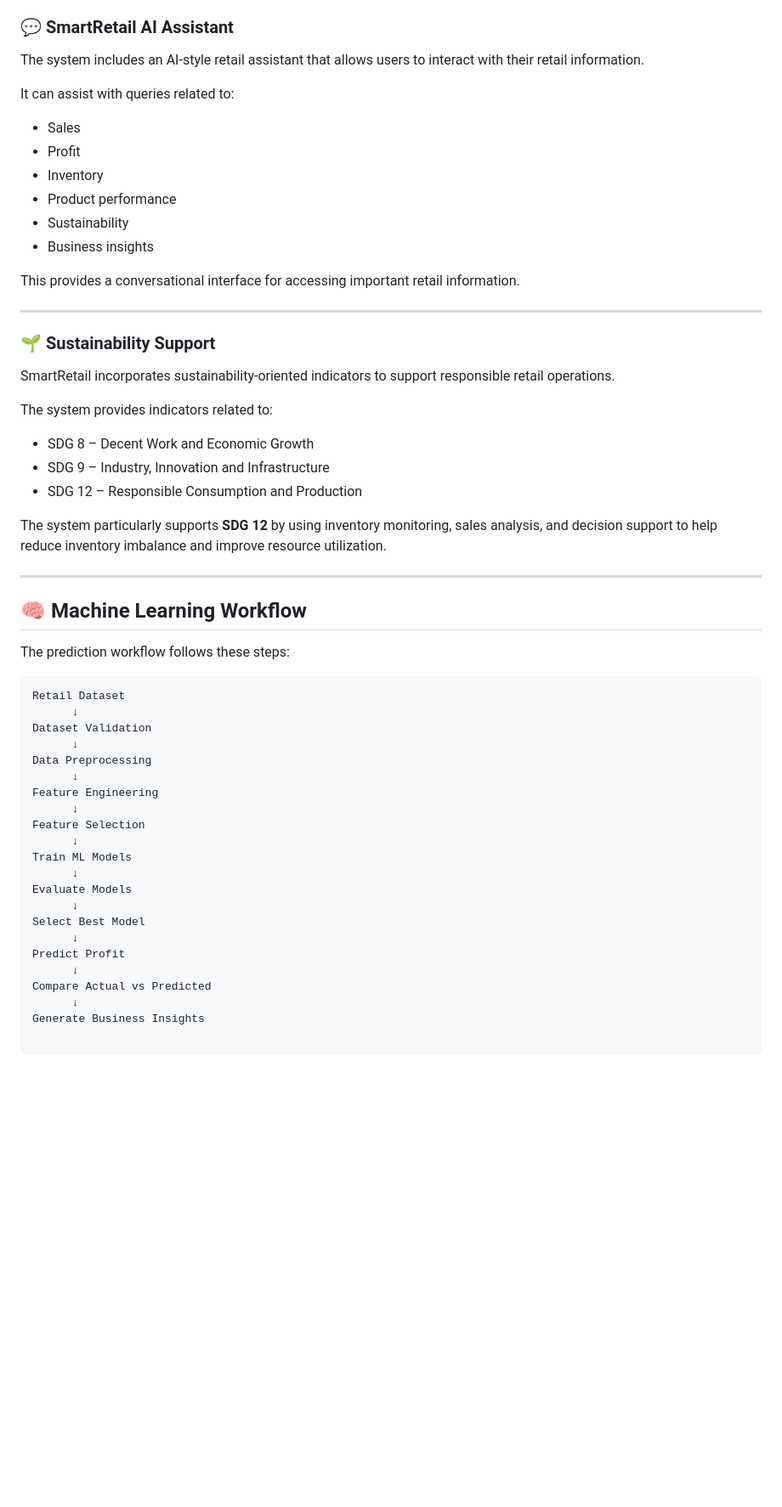
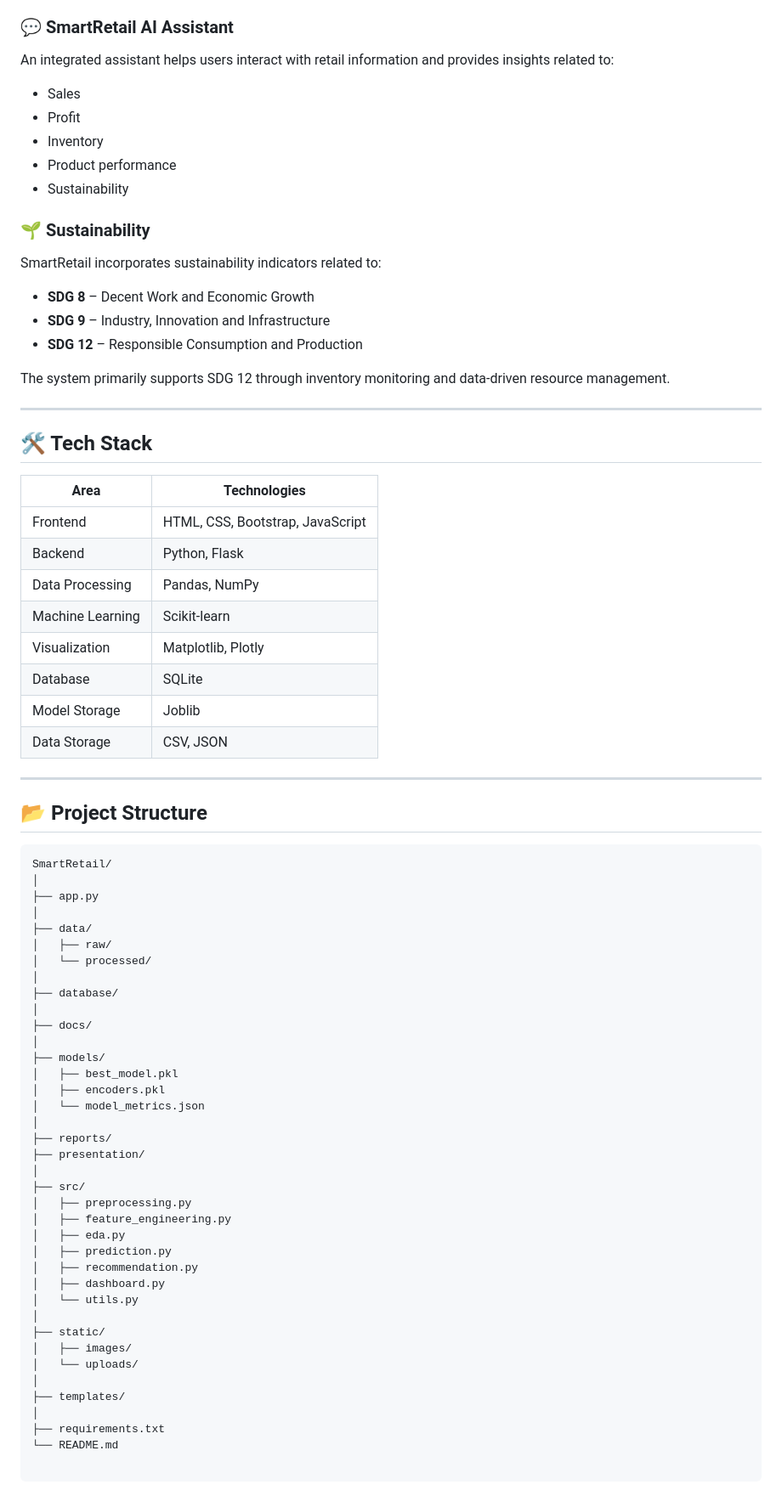
Before and after one commit to jeyah812/SmartRetail, a Markdown page: README.md, the part around one of its changes. Shown at 85% size. Rendered like a GitHub page; blank space fills up the shorter version.

Commit message:
Updated project

````diff
--- a/README.md
+++ b/README.md
@@ -137,58 +62,76 @@ The recommendation engine converts analytical results into actionable business s
 
 ### 💬 SmartRetail AI Assistant
-
-The system includes an AI-style retail assistant that allows users to interact with their retail information.
-
-It can assist with queries related to:
+An integrated assistant helps users interact with retail information and provides insights related to:
 
 - Sales
 - Profit
 - Inventory
 - Product performance
 - Sustainability
-- Business insights
 
-This provides a conversational interface for accessing important retail information.
+### 🌱 Sustainability
+SmartRetail incorporates sustainability indicators related to:
+
+- **SDG 8** – Decent Work and Economic Growth
+- **SDG 9** – Industry, Innovation and Infrastructure
+- **SDG 12** – Responsible Consumption and Production
+
+The system primarily supports SDG 12 through inventory monitoring and data-driven resource management.
 
 ---
 
-### 🌱 Sustainability Support
+## 🛠️ Tech Stack
 
-SmartRetail incorporates sustainability-oriented indicators to support responsible retail operations.
-
-The system provides indicators related to:
-
-- SDG 8 – Decent Work and Economic Growth
-- SDG 9 – Industry, Innovation and Infrastructure
-- SDG 12 – Responsible Consumption and Production
-
-The system particularly supports **SDG 12** by using inventory monitoring, sales analysis, and decision support to help reduce inventory imbalance and improve resource utilization.
+| Area | Technologies |
+|---|---|
+| Frontend | HTML, CSS, Bootstrap, JavaScript |
+| Backend | Python, Flask |
+| Data Processing | Pandas, NumPy |
+| Machine Learning | Scikit-learn |
+| Visualization | Matplotlib, Plotly |
+| Database | SQLite |
+| Model Storage | Joblib |
+| Data Storage | CSV, JSON |
 
 ---
 
-## 🧠 Machine Learning Workflow
-
-The prediction workflow follows these steps:
+## 📂 Project Structure
 
 ```text
-Retail Dataset
-      ↓
-Dataset Validation
-      ↓
-Data Preprocessing
-      ↓
-Feature Engineering
-      ↓
-Feature Selection
-      ↓
-Train ML Models
-      ↓
-Evaluate Models
-      ↓
-Select Best Model
-      ↓
-Predict Profit
-      ↓
-Compare Actual vs Predicted
-      ↓
-Generate Business Insights
+SmartRetail/
+│
+├── app.py
+│
+├── data/
+│   ├── raw/
+│   └── processed/
+│
+├── database/
+│
+├── docs/
+│
+├── models/
+│   ├── best_model.pkl
+│   ├── encoders.pkl
+│   └── model_metrics.json
+│
+├── reports/
+├── presentation/
+│
+├── src/
+│   ├── preprocessing.py
+│   ├── feature_engineering.py
+│   ├── eda.py
+│   ├── prediction.py
+│   ├── recommendation.py
+│   ├── dashboard.py
+│   └── utils.py
+│
+├── static/
+│   ├── images/
+│   └── uploads/
+│
+├── templates/
+│
+├── requirements.txt
+└── README.md
````
Also changed, not shown: other parts of README.md (+29 -104 lines).
